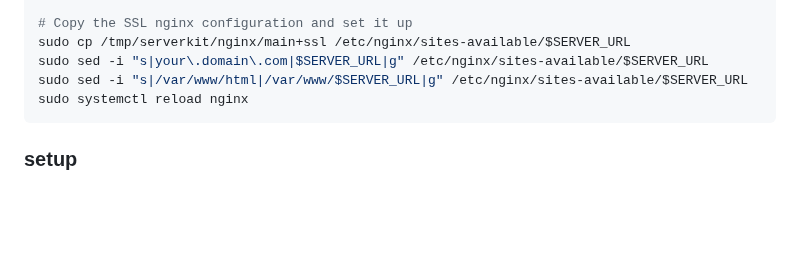
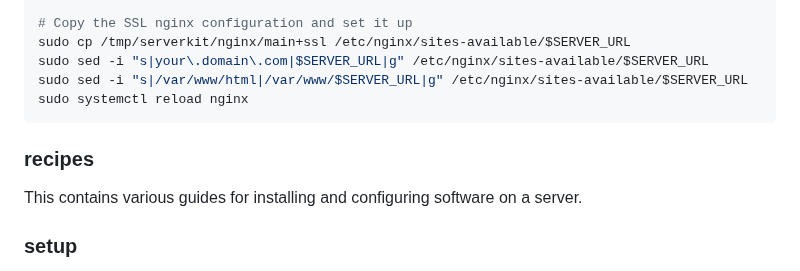
Before and after one commit to epistrephein/serverkit, a Markdown page: README.md, the part around the change. Drawn GitHub-style; blank space fills up the shorter version.

Commit message:
Introduce recipes, starting from Ruby

````diff
--- a/README.md
+++ b/README.md
@@ -79,6 +79,9 @@ sudo sed -i "s|/var/www/html|/var/www/$SERVER_URL|g" /etc/nginx/sites-available/
 sudo systemctl reload nginx
 ```
 
+### recipes
+This contains various guides for installing and configuring software on a server.
+
 ### setup
 
 This contains a script for the initial setup of a server.
````
Also changed, not shown: recipes/ruby.md (added, +86 -0 lines).
